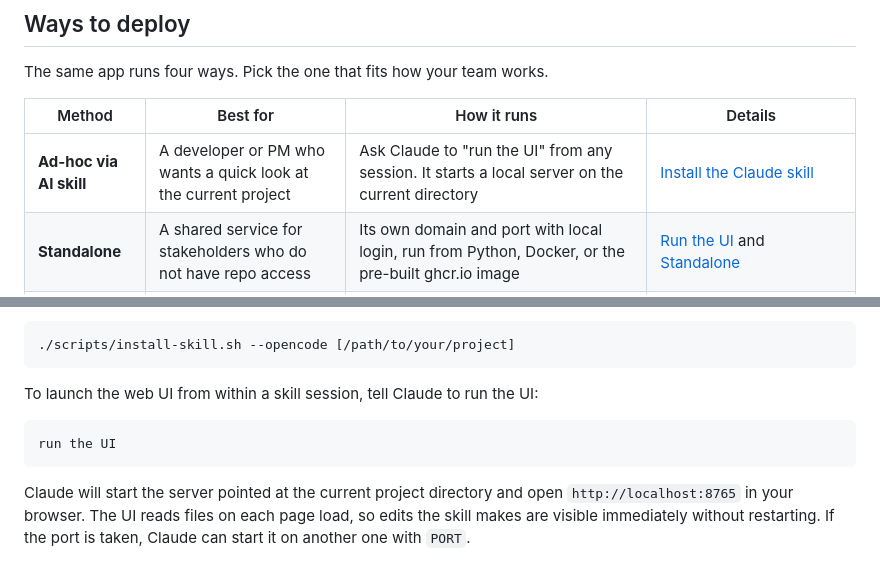
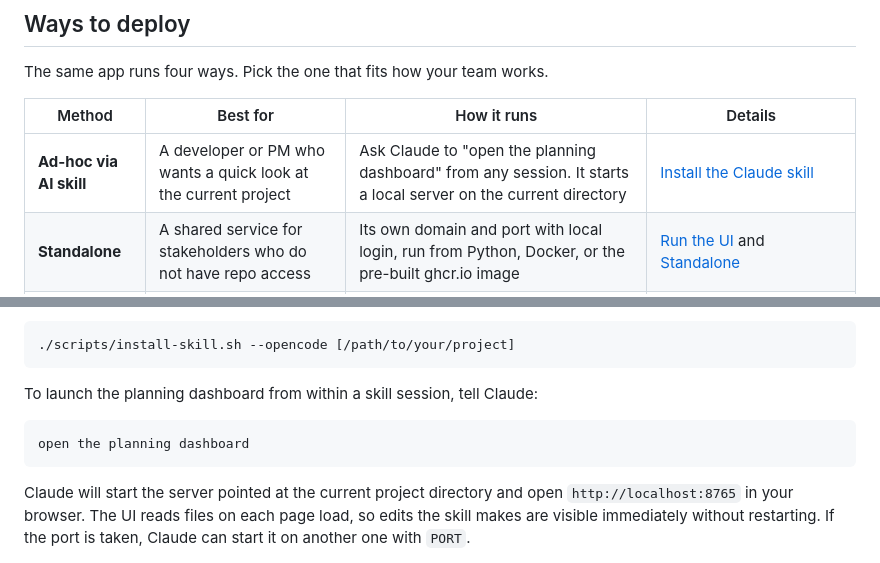
Before and after one commit to dactylroot/strategy-as-code, a Markdown page: README.md, 2 parts joined by grey strips. Rendered like a GitHub page.

Commit message:
Ask for "open the planning dashboard" instead of "run the UI" to avoid confusion with a project own app

````diff
--- a/README.md
+++ b/README.md
@@ -45,7 +45,7 @@ The same app runs four ways. Pick the one that fits how your team works.
 
 | Method | Best for | How it runs | Details |
 | ------ | -------- | ----------- | ------- |
-| **Ad-hoc via AI skill** | A developer or PM who wants a quick look at the current project | Ask Claude to "run the UI" from any session. It starts a local server on the current directory | [Install the Claude skill](#install-the-claude-skill) |
+| **Ad-hoc via AI skill** | A developer or PM who wants a quick look at the current project | Ask Claude to "open the planning dashboard" from any session. It starts a local server on the current directory | [Install the Claude skill](#install-the-claude-skill) |
 | **Standalone** | A shared service for stakeholders who do not have repo access | Its own domain and port with local login, run from Python, Docker, or the pre-built ghcr.io image | [Run the UI](#run-the-ui) and [Standalone](#standalone) |
 | **Program** | Several projects planned together under one UI | One `PROGRAM.MD` manifest lists the member projects. Each is served under `/p/<key>/` with a program overview on the front page | [Environment variables](#environment-variables) (`PROGRAM_MANIFEST`) |
 | **Embedded** | A product that wants planning pages inside its own app | Served under a path prefix of the host app, trusting the host's session and optionally hiding its own nav | [Embedded](#embedded) |
@@ -90,10 +90,10 @@ The skill manages the four markdown files directly - reading and editing them in
 ./scripts/install-skill.sh --opencode [/path/to/your/project]
 ```
 
-To launch the web UI from within a skill session, tell Claude to run the UI:
+To launch the planning dashboard from within a skill session, tell Claude:
 
 ```
-run the UI
+open the planning dashboard
 ```
 
 Claude will start the server pointed at the current project directory and open `http://localhost:8765` in your browser. The UI reads files on each page load, so edits the skill makes are visible immediately without restarting. If the port is taken, Claude can start it on another one with `PORT`.
````
Also changed, not shown: 1 other file.
